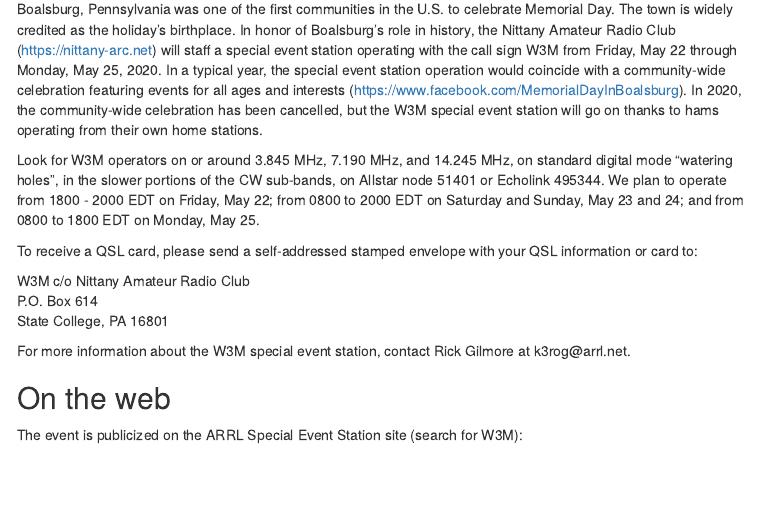
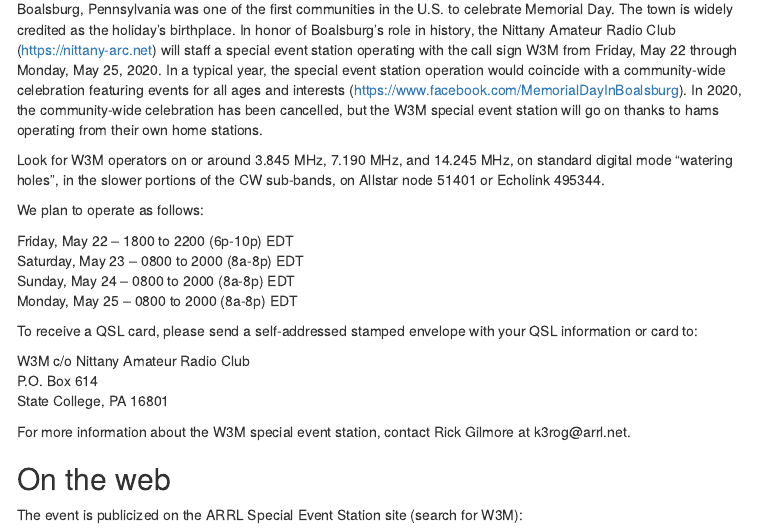
Before and after one commit to nittany-amateur-radio-club/W3M, an R Markdown document (index.Rmd): the page in a window 1100 px wide, from 570 px down. The pictures show the output file index.html that the author committed with the source, opened offline; menus at the side of the page are left out.

Commit message:
Fix operating times

```diff
--- a/index.Rmd
+++ b/index.Rmd
@@ -20,7 +20,14 @@ knitr::include_graphics("img/boalsburg-sign.png")
 
 Boalsburg, Pennsylvania was one of the first communities in the U.S. to celebrate Memorial Day. The town is widely credited as the holiday's birthplace. In honor of Boalsburg's role in history, the Nittany Amateur Radio Club (https://nittany-arc.net) will staff a special event station operating with the call sign W3M from Friday, May 22 through Monday, May 25, 2020. In a typical year, the special event station operation would coincide with a community-wide celebration featuring events for all ages and interests (https://www.facebook.com/MemorialDayInBoalsburg). In 2020, the community-wide celebration has been cancelled, but the W3M special event station will go on thanks to hams operating from their own home stations.
 
-Look for W3M operators on or around 3.845 MHz, 7.190 MHz, and 14.245 MHz, on standard digital mode "watering holes", in the slower portions of the CW sub-bands, on Allstar node 51401 or Echolink 495344. We plan to operate from 1800 - 2000 EDT on Friday, May 22; from 0800 to 2000 EDT on Saturday and Sunday, May 23 and 24; and from 0800 to 1800 EDT on Monday, May 25.
+Look for W3M operators on or around 3.845 MHz, 7.190 MHz, and 14.245 MHz, on standard digital mode "watering holes", in the slower portions of the CW sub-bands, on Allstar node 51401 or Echolink 495344.
+
+We plan to operate as follows:
+
+Friday, May 22 -- 1800 to 2200 (6p-10p) EDT</br>
+Saturday, May 23 -- 0800 to 2000 (8a-8p) EDT</br>
+Sunday, May 24 -- 0800 to 2000 (8a-8p) EDT</br>
+Monday, May 25 -- 0800 to 2000 (8a-8p) EDT
 
 To receive a QSL card, please send a self-addressed stamped envelope with your QSL information or card to:
 
```
Also changed, not shown: index.html.
